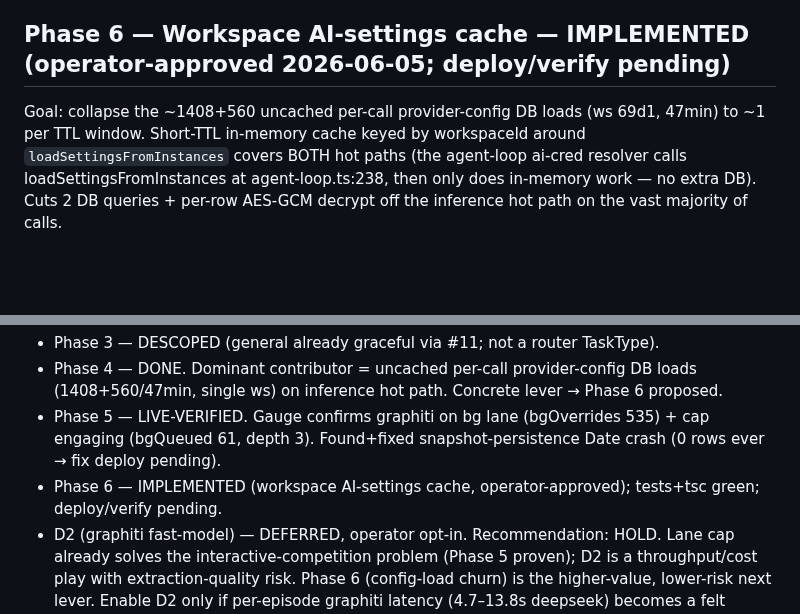
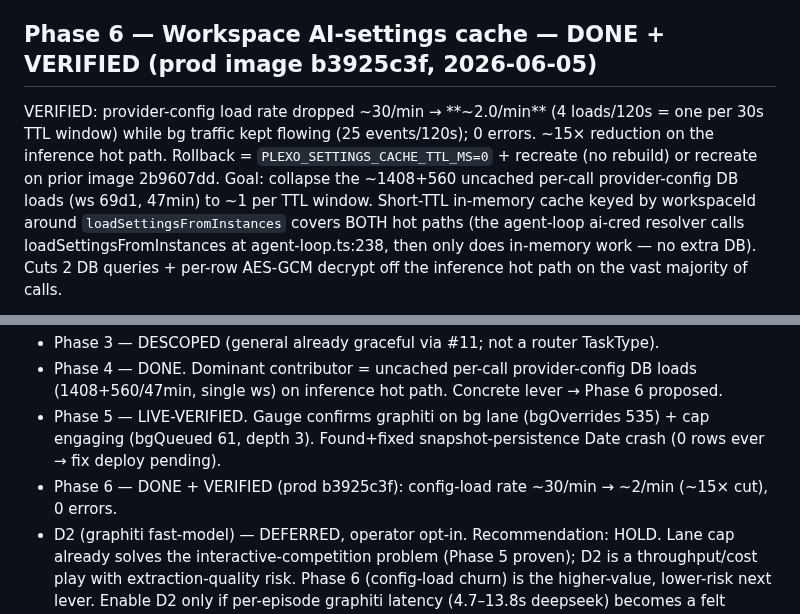
Before and after one commit to joeybuilt-official/plexo, a Markdown page: .round4-optimize/plan.md, 2 parts joined by grey strips. Rendered like a GitHub page; blank space fills up the shorter version.

Commit message:
docs(round4): Phase 6 verified in prod — config-load rate ~30/min -> ~2/min
Co-Authored-By: Claude Opus 4.7 <noreply@anthropic.com>

```diff
--- a/.round4-optimize/plan.md
+++ b/.round4-optimize/plan.md
@@ -38,7 +38,8 @@ Log-msg histogram top entry by 2×: **`AI settings loaded from provider_instance
 - "Setup-time figure": no instrumented claim→first-route timer exists; 4× `POST /api/v1/ai/tasks failed` were all `Delay was aborted` (client abort/supersede, benign — not crashes).
 - Status: DONE.
 
-## Phase 6 — Workspace AI-settings cache — IMPLEMENTED (operator-approved 2026-06-05; deploy/verify pending)
+## Phase 6 — Workspace AI-settings cache — DONE + VERIFIED (prod image b3925c3f, 2026-06-05)
+VERIFIED: provider-config load rate dropped ~30/min → **~2.0/min** (4 loads/120s = one per 30s TTL window) while bg traffic kept flowing (25 events/120s); 0 errors. ~15× reduction on the inference hot path. Rollback = `PLEXO_SETTINGS_CACHE_TTL_MS=0` + recreate (no rebuild) or recreate on prior image 2b9607dd.
 Goal: collapse the ~1408+560 uncached per-call provider-config DB loads (ws 69d1, 47min) to ~1 per TTL window. Short-TTL in-memory cache keyed by workspaceId around `loadSettingsFromInstances` covers BOTH hot paths (the agent-loop ai-cred resolver calls loadSettingsFromInstances at agent-loop.ts:238, then only does in-memory work — no extra DB). Cuts 2 DB queries + per-row AES-GCM decrypt off the inference hot path on the vast majority of calls.
 - Impl: settings-from-instances.ts — `SETTINGS_CACHE_TTL_MS` (env `PLEXO_SETTINGS_CACHE_TTL_MS`, default 30000, 0=disabled=today); Map<wsId,{value,expiresAt}>; existing body → `loadSettingsFromInstancesUncached`; `invalidateSettingsCache(wsId?)` exported. instances.ts CRUD (add/update/remove/reorder) call invalidate for prompt freshness on operator edits. Other rare writers (judgeModel jsonb_set, discovery capability refresh, embeddings model/dims) rely on ≤TTL eventual consistency (embeddings fields aren't surfaced into WorkspaceAISettings anyway).
 - Tests: settings-from-instances.test.ts +2 (memoize within TTL = no 2nd DB load; invalidate(ws) reloads that ws only, other ws stays cached). 6/6 green; reflect 6/6 + extract 10/10 unaffected; agent+api tsc clean.
@@ -77,7 +78,7 @@ Entry points: selector.ts:86 resolveModelId / :145 selectModel / :153 candidate
 - Phase 3 — DESCOPED (general already graceful via #11; not a router TaskType).
 - Phase 4 — DONE. Dominant contributor = uncached per-call provider-config DB loads (1408+560/47min, single ws) on inference hot path. Concrete lever → Phase 6 proposed.
 - Phase 5 — LIVE-VERIFIED. Gauge confirms graphiti on bg lane (bgOverrides 535) + cap engaging (bgQueued 61, depth 3). Found+fixed snapshot-persistence Date crash (0 rows ever → fix deploy pending).
-- Phase 6 — IMPLEMENTED (workspace AI-settings cache, operator-approved); tests+tsc green; deploy/verify pending.
+- Phase 6 — DONE + VERIFIED (prod b3925c3f): config-load rate ~30/min → ~2/min (~15× cut), 0 errors.
 - D2 (graphiti fast-model) — DEFERRED, operator opt-in. Recommendation: HOLD. Lane cap already solves the interactive-competition problem (Phase 5 proven); D2 is a throughput/cost play with extraction-quality risk. Phase 6 (config-load churn) is the higher-value, lower-risk next lever. Enable D2 only if per-episode graphiti latency (4.7–13.8s deepseek) becomes a felt backlog-drain problem.
 
 ## Decisions log
```
Also changed, not shown: .round4-optimize/checklist.md (+2 -2 lines).
